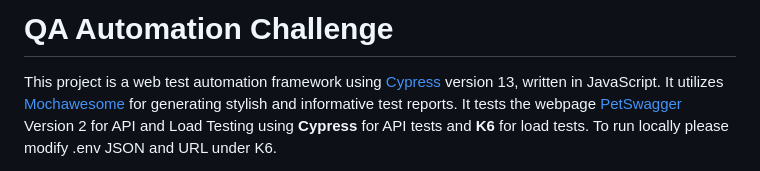
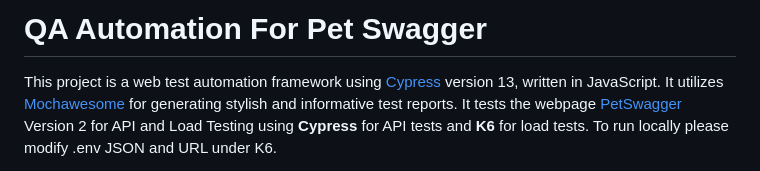
Before and after one commit to edgarysabel/pet-swagger-challange, a Markdown page: README.md, the part around the change. Rendered like a GitHub page.

```diff
--- a/README.md
+++ b/README.md
@@ -1,4 +1,4 @@
-# QA Automation Challenge
+# QA Automation For Pet Swagger
 
 This project is a web test automation framework using [Cypress](https://www.cypress.io/) version 13, written in JavaScript. It utilizes [Mochawesome](https://github.com/adamgruber/mochawesome) for generating stylish and informative test reports. It tests the webpage [PetSwagger](https://petstore.swagger.io/) Version 2 for API and Load Testing using **Cypress** for API tests and **K6** for load tests. To run locally please modify .env JSON and URL under K6.
 
```
